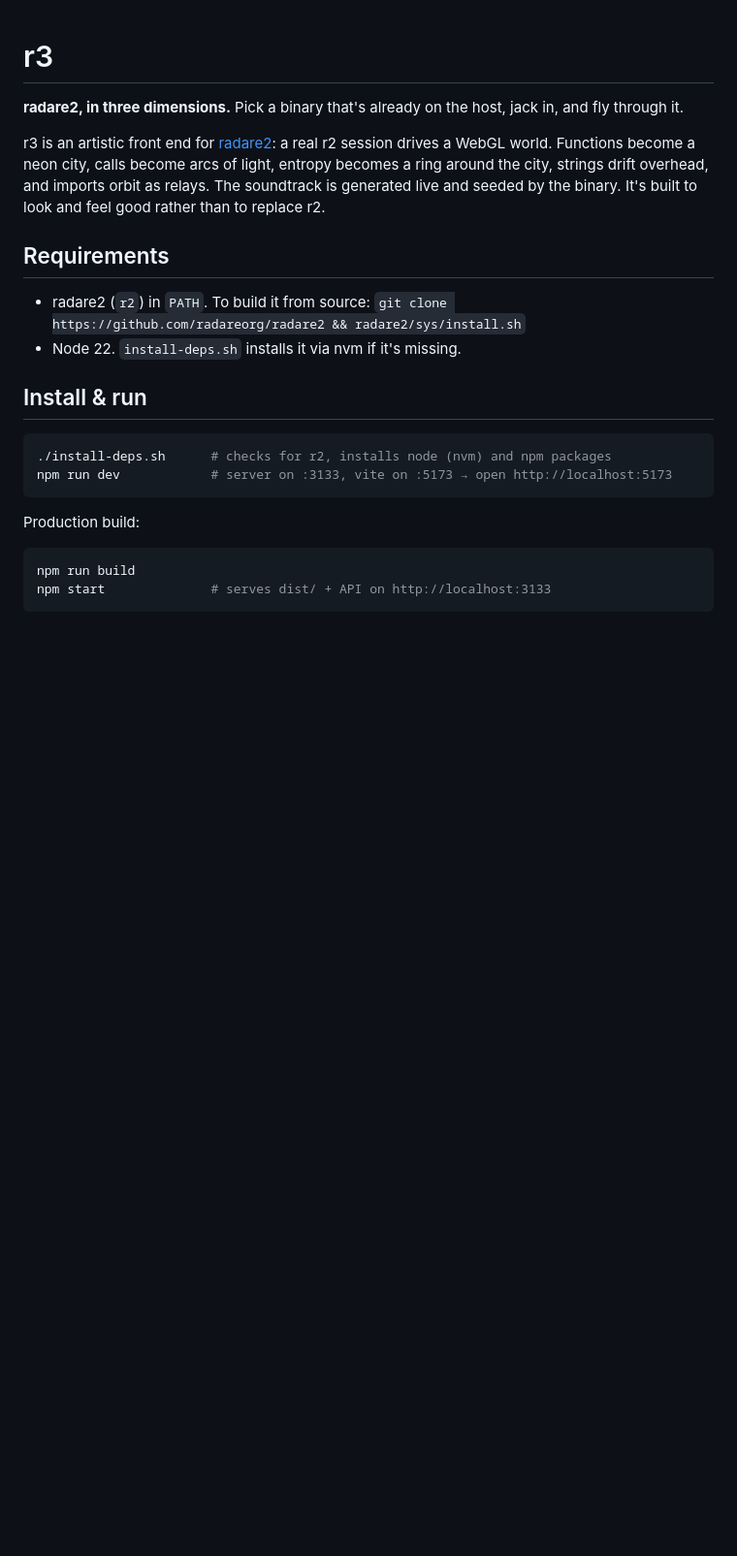
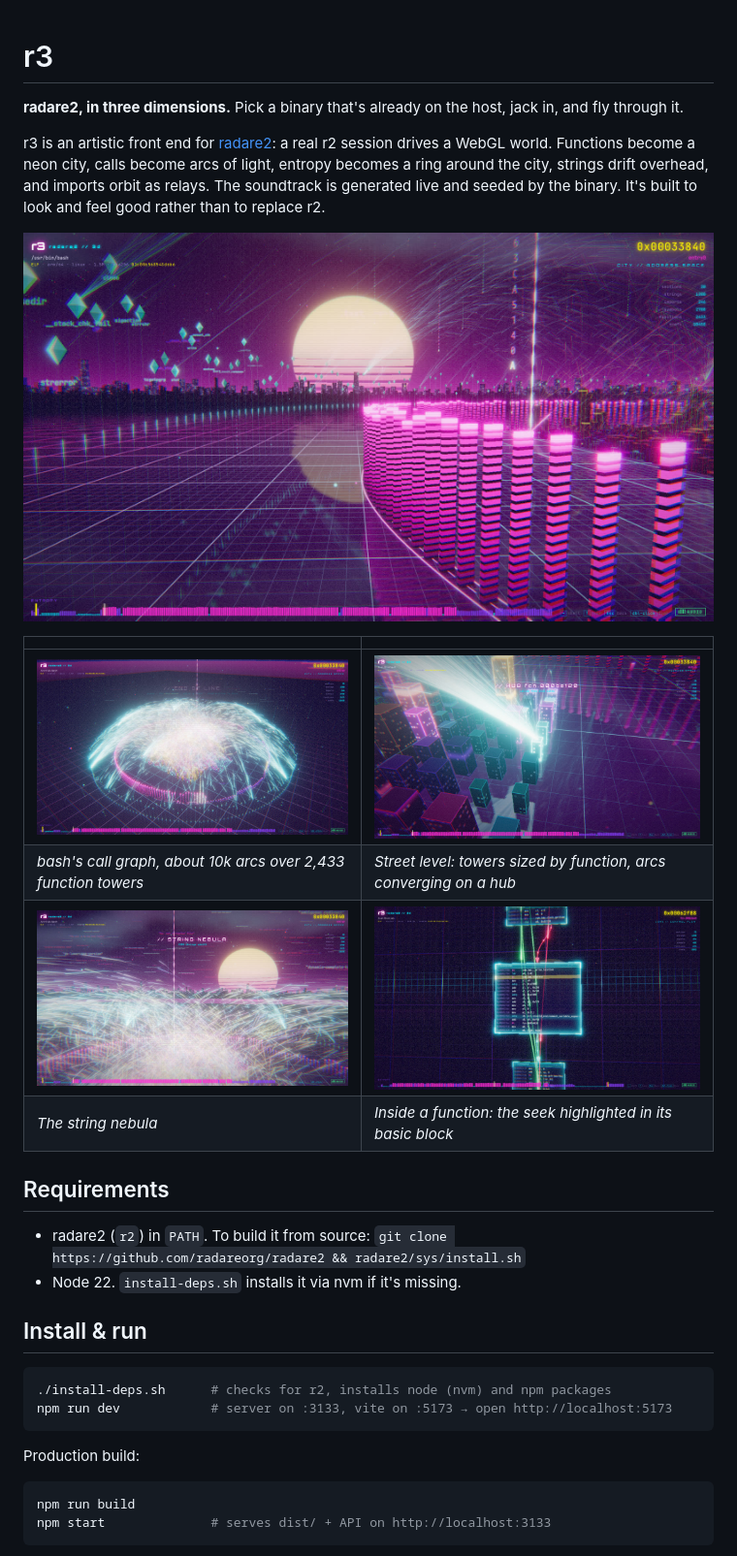
Before and after one commit to marioballano/r3, a Markdown page: README.md, the part around the change. Shown at 97% size. GitHub-like rendering; pictures changed too: docs/img/callgraph-dome.jpg (added), docs/img/city-street.jpg (added), docs/img/function-core.jpg (added); blank space fills up the shorter version.

Commit message:
README: add hero image and gallery of renderings

```diff
--- a/README.md
+++ b/README.md
@@ -6,6 +6,15 @@ r3 is an artistic front end for [radare2](https://github.com/radareorg/radare2):
 WebGL world. Functions become a neon city, calls become arcs of light, entropy becomes a ring around the city,
 strings drift overhead, and imports orbit as relays. The soundtrack is generated live and seeded by the binary.
 It's built to look and feel good rather than to replace r2.
+
+![r3 rendering /usr/bin/bash: the entropy halo, import relays and the synthwave horizon](docs/img/hero.jpg)
+
+| | |
+|---|---|
+| ![Call graph of bash: 10k call arcs forming a dome over the function city](docs/img/callgraph-dome.jpg) | ![Street level in the function city, call arcs converging on a hub function](docs/img/city-street.jpg) |
+| *bash's call graph, about 10k arcs over 2,433 function towers* | *Street level: towers sized by function, arcs converging on a hub* |
+| ![The string nebula drifting over the city at dusk](docs/img/string-nebula.jpg) | ![Inside a function: disassembly on glass panels with branch beams](docs/img/function-core.jpg) |
+| *The string nebula* | *Inside a function: the seek highlighted in its basic block* |
 
 ## Requirements
 
```
